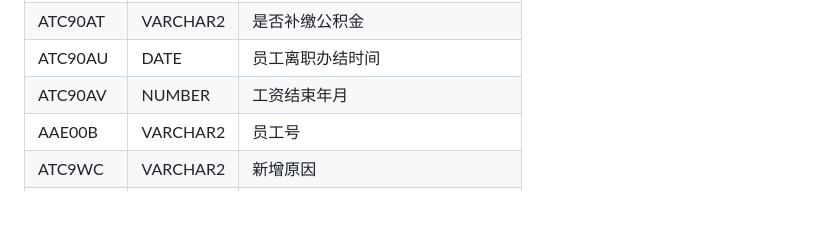
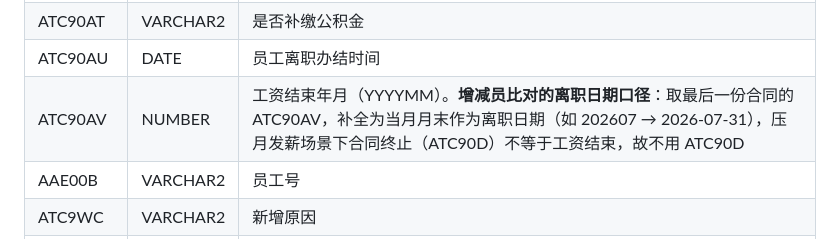
Before and after one commit to wanghannew1/TaxGen, a Markdown page: docs/数据表字段注释.md, the part around the change. Drawn GitHub-style; blank space fills up the shorter version.

```diff
--- a/docs/数据表字段注释.md
+++ b/docs/数据表字段注释.md
@@ -163,7 +163,7 @@
 | ATC90AS | VARCHAR2 | 是否社保退费 |
 | ATC90AT | VARCHAR2 | 是否补缴公积金 |
 | ATC90AU | DATE | 员工离职办结时间 |
-| ATC90AV | NUMBER | 工资结束年月 |
+| ATC90AV | NUMBER | 工资结束年月（YYYYMM）。**增减员比对的离职日期口径**：取最后一份合同的 ATC90AV，补全为当月月末作为离职日期（如 202607 → 2026-07-31），压月发薪场景下合同终止（ATC90D）不等于工资结束，故不用 ATC90D |
 | AAE00B | VARCHAR2 | 员工号 |
 | ATC9WC | VARCHAR2 | 新增原因 |
 | ATC90AW | VARCHAR2 | 是否黑名单 |
```
Also changed, not shown: docs/减员判定规则.md (added, +130 -0 lines), docs/增减员比对功能增强需求.md (+15 -4 lines).
